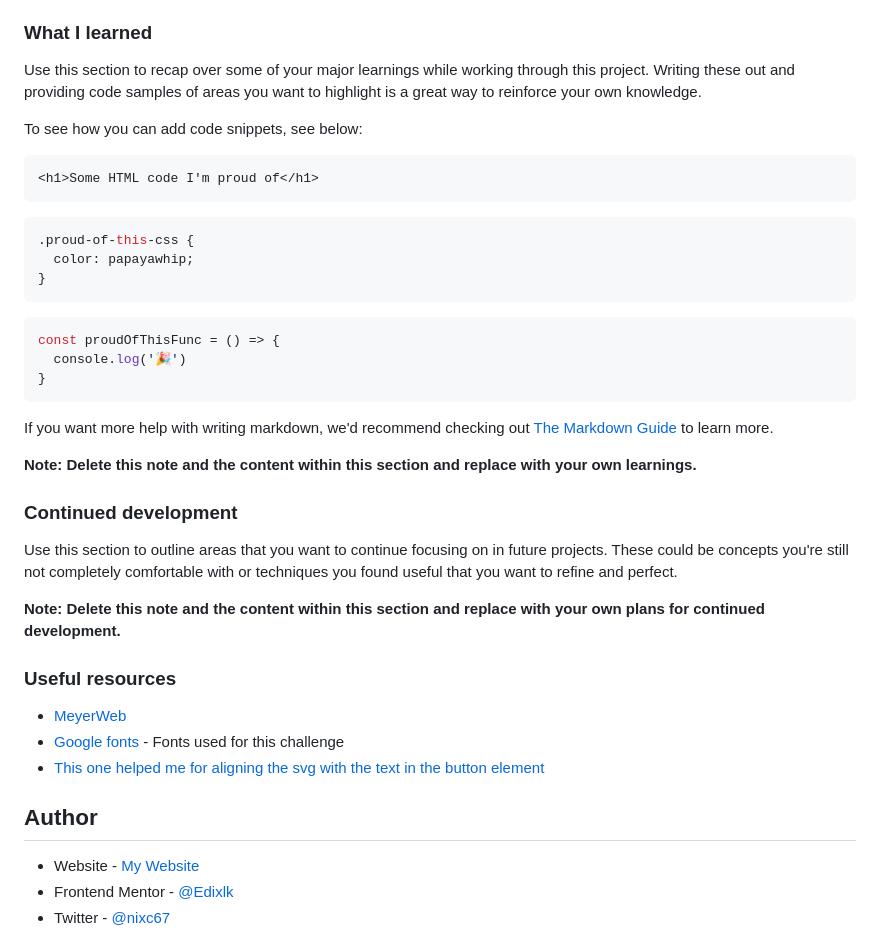
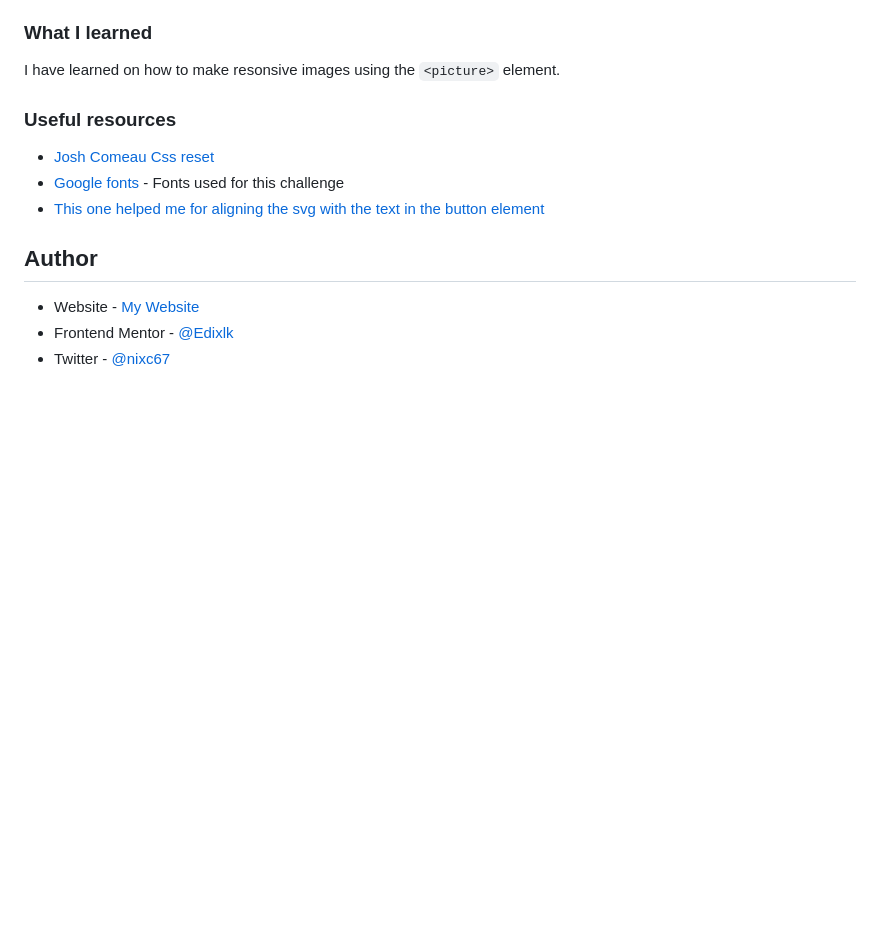
Before and after one commit to Edixlk/Product-preview-card-component, a Markdown page: README-template.md, the part around the change printed below. GitHub-like rendering; blank space fills up the shorter version.

````diff
--- a/README-template.md
+++ b/README-template.md
@@ -61,41 +45,13 @@ Then crop/optimize/edit your image however you like, add it to your project, and
 
 ### What I learned
 
-Use this section to recap over some of your major learnings while working through this project. Writing these out and providing code samples of areas you want to highlight is a great way to reinforce your own knowledge.
-
-To see how you can add code snippets, see below:
-
-```html
-<h1>Some HTML code I'm proud of</h1>
-```
-```css
-.proud-of-this-css {
-  color: papayawhip;
-}
-```
-```js
-const proudOfThisFunc = () => {
-  console.log('🎉')
-}
-```
-
-If you want more help with writing markdown, we'd recommend checking out [The Markdown Guide](https://www.markdownguide.org/) to learn more.
-
-**Note: Delete this note and the content within this section and replace with your own learnings.**
-
-### Continued development
-
-Use this section to outline areas that you want to continue focusing on in future projects. These could be concepts you're still not completely comfortable with or techniques you found useful that you want to refine and perfect.
-
-**Note: Delete this note and the content within this section and replace with your own plans for continued development.**
+I have learned on how to make resonsive images using the `<picture>` element.
 
 ### Useful resources
 
-- [MeyerWeb](https://meyerweb.com/eric/tools/css/reset/)
+- [Josh Comeau Css reset](https://www.joshwcomeau.com/css/custom-css-reset/)
 - [Google fonts](https://fonts.google.com) - Fonts used for this challenge
 - [This one helped me for aligning the svg with the text in the button element](https://codepen.io/TheDutchCoder/pen/gOojqK?editors=1100)
-
-
 
 ## Author
 
````
Also changed, not shown: other parts of README-template.md (+1 -17 lines), images/usr_screenshot.png (added), 2 other files.
